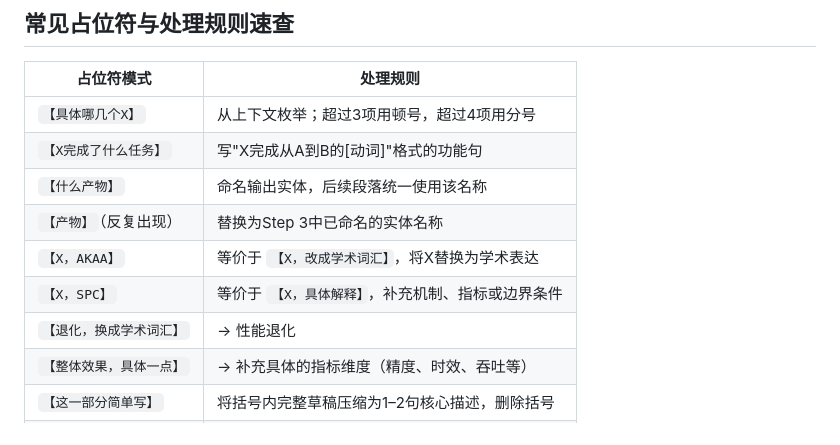
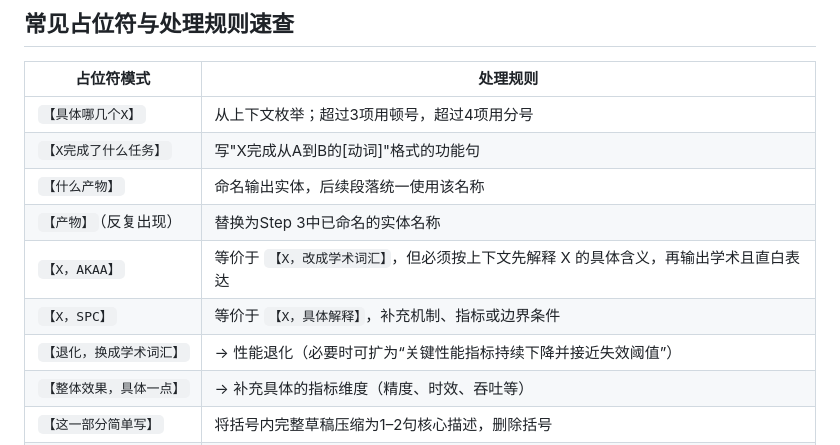
Before and after one commit to 9sunrise9/scholar-kit, a Markdown page: draft-placeholder-filler/SKILL.md, the part around one of its changes. Rendered like a GitHub page.

```diff
--- a/draft-placeholder-filler/SKILL.md
+++ b/draft-placeholder-filler/SKILL.md
@@ -101,9 +120,9 @@ metadata:
 | `【X完成了什么任务】` | 写"X完成从A到B的[动词]"格式的功能句 |
 | `【什么产物】` | 命名输出实体，后续段落统一使用该名称 |
 | `【产物】`（反复出现） | 替换为Step 3中已命名的实体名称 |
-| `【X，AKAA】` | 等价于 `【X，改成学术词汇】`，将X替换为学术表达 |
+| `【X，AKAA】` | 等价于 `【X，改成学术词汇】`，但必须按上下文先解释 X 的具体含义，再输出学术且直白表达 |
 | `【X，SPC】` | 等价于 `【X，具体解释】`，补充机制、指标或边界条件 |
-| `【退化，换成学术词汇】` | → 性能退化 |
+| `【退化，换成学术词汇】` | → 性能退化（必要时可扩为“关键性能指标持续下降并接近失效阈值”） |
 | `【整体效果，具体一点】` | → 补充具体的指标维度（精度、时效、吞吐等） |
 | `【这一部分简单写】` | 将括号内完整草稿压缩为1–2句核心描述，删除括号 |
 | `【指的是那几个模块】` | 替换为"由……承担"格式 |
```
Also changed, not shown: other parts of draft-placeholder-filler/SKILL.md (+22 -3 lines).
